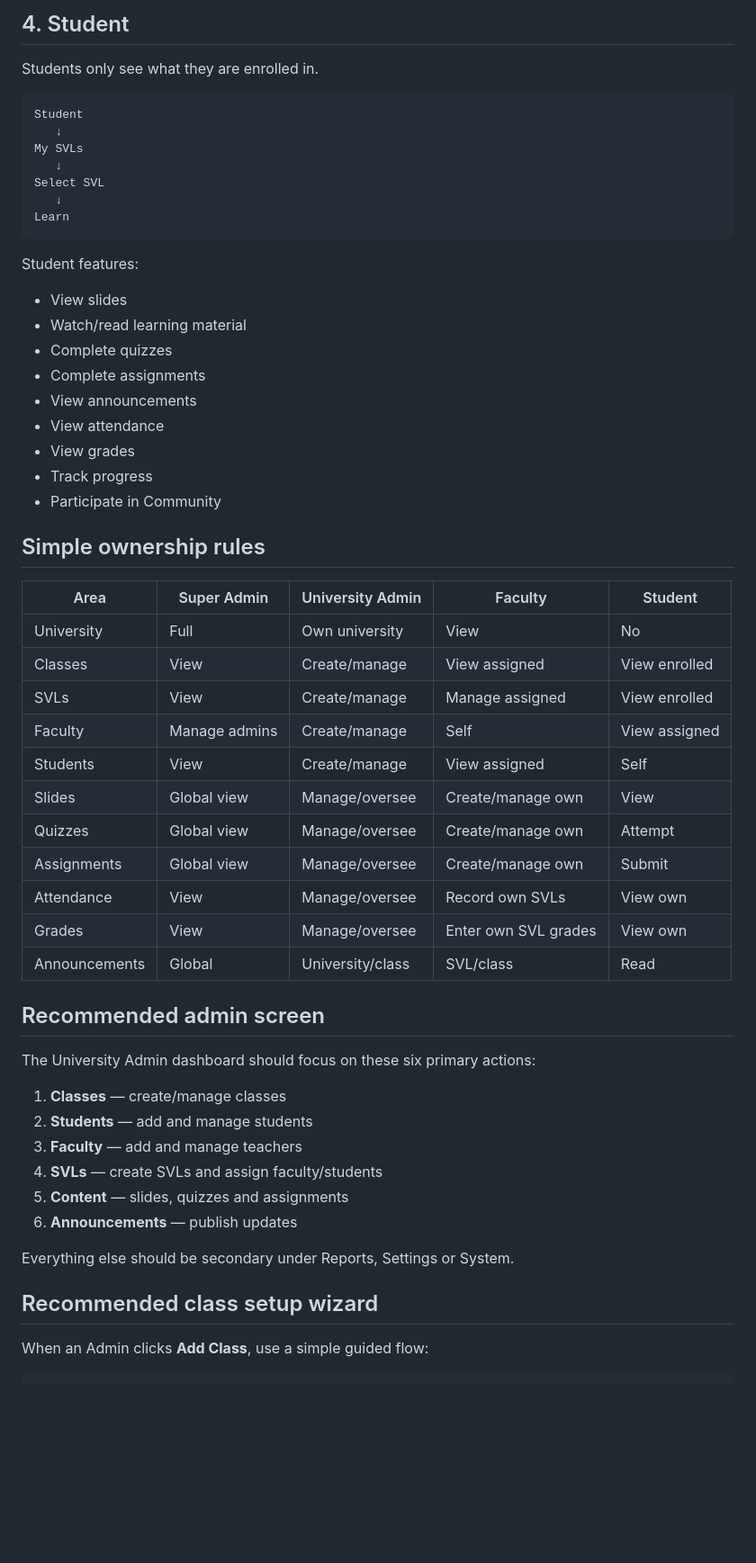
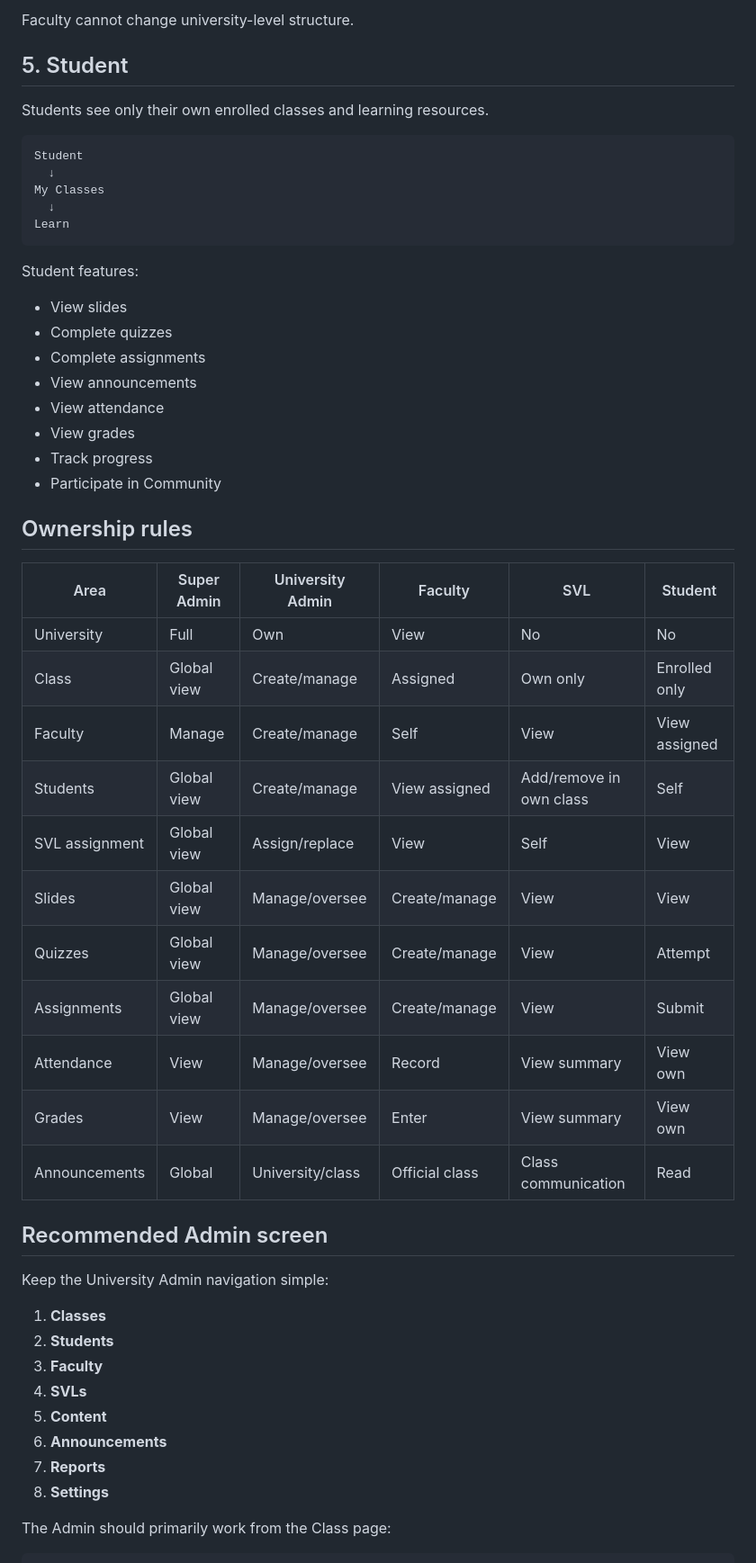
Before and after one commit to Webster-02/MCM-App, a Markdown page: MCM-ARCHITECTURE.md, the part around one of its changes. Shown at 90% size. Drawn GitHub-style; blank space fills up the shorter version.

````diff
--- a/MCM-ARCHITECTURE.md
+++ b/MCM-ARCHITECTURE.md
@@ -138,22 +145,21 @@ Inside an SVL they can:
 
-## 4. Student
+Faculty cannot change university-level structure.
 
-Students only see what they are enrolled in.
+## 5. Student
+
+Students see only their own enrolled classes and learning resources.
 
 ```text
 Student
-   ↓
-My SVLs
-   ↓
-Select SVL
-   ↓
+  ↓
+My Classes
+  ↓
 Learn
 ```
 
 Student features:
 
 - View slides
-- Watch/read learning material
 - Complete quizzes
 - Complete assignments
 - View announcements
@@ -162,37 +168,35 @@ Student features:
 - Track progress
 - Participate in Community
 
-## Simple ownership rules
+## Ownership rules
 
-| Area | Super Admin | University Admin | Faculty | Student |
-|---|---|---|---|---|
-| University | Full | Own university | View | No |
-| Classes | View | Create/manage | View assigned | View enrolled |
-| SVLs | View | Create/manage | Manage assigned | View enrolled |
-| Faculty | Manage admins | Create/manage | Self | View assigned |
-| Students | View | Create/manage | View assigned | Self |
-| Slides | Global view | Manage/oversee | Create/manage own | View |
-| Quizzes | Global view | Manage/oversee | Create/manage own | Attempt |
-| Assignments | Global view | Manage/oversee | Create/manage own | Submit |
-| Attendance | View | Manage/oversee | Record own SVLs | View own |
-| Grades | View | Manage/oversee | Enter own SVL grades | View own |
-| Announcements | Global | University/class | SVL/class | Read |
+| Area | Super Admin | University Admin | Faculty | SVL | Student |
+|---|---|---|---|---|---|
+| University | Full | Own | View | No | No |
+| Class | Global view | Create/manage | Assigned | Own only | Enrolled only |
+| Faculty | Manage | Create/manage | Self | View | View assigned |
+| Students | Global view | Create/manage | View assigned | Add/remove in own class | Self |
+| SVL assignment | Global view | Assign/replace | View | Self | View |
+| Slides | Global view | Manage/oversee | Create/manage | View | View |
+| Quizzes | Global view | Manage/oversee | Create/manage | View | Attempt |
+| Assignments | Global view | Manage/oversee | Create/manage | View | Submit |
+| Attendance | View | Manage/oversee | Record | View summary | View own |
+| Grades | View | Manage/oversee | Enter | View summary | View own |
+| Announcements | Global | University/class | Official class | Class communication | Read |
 
-## Recommended admin screen
+## Recommended Admin screen
 
-The University Admin dashboard should focus on these six primary actions:
+Keep the University Admin navigation simple:
 
-1. **Classes** — create/manage classes
-2. **Students** — add and manage students
-3. **Faculty** — add and manage teachers
-4. **SVLs** — create SVLs and assign faculty/students
-5. **Content** — slides, quizzes and assignments
-6. **Announcements** — publish updates
+1. **Classes**
+2. **Students**
+3. **Faculty**
+4. **SVLs**
+5. **Content**
+6. **Announcements**
+7. **Reports**
+8. **Settings**
 
-Everything else should be secondary under Reports, Settings or System.
-
-## Recommended class setup wizard
-
-When an Admin clicks **Add Class**, use a simple guided flow:
+The Admin should primarily work from the Class page:
 
 ```text
````
Also changed, not shown: other parts of MCM-ARCHITECTURE.md (+110 -94 lines).
